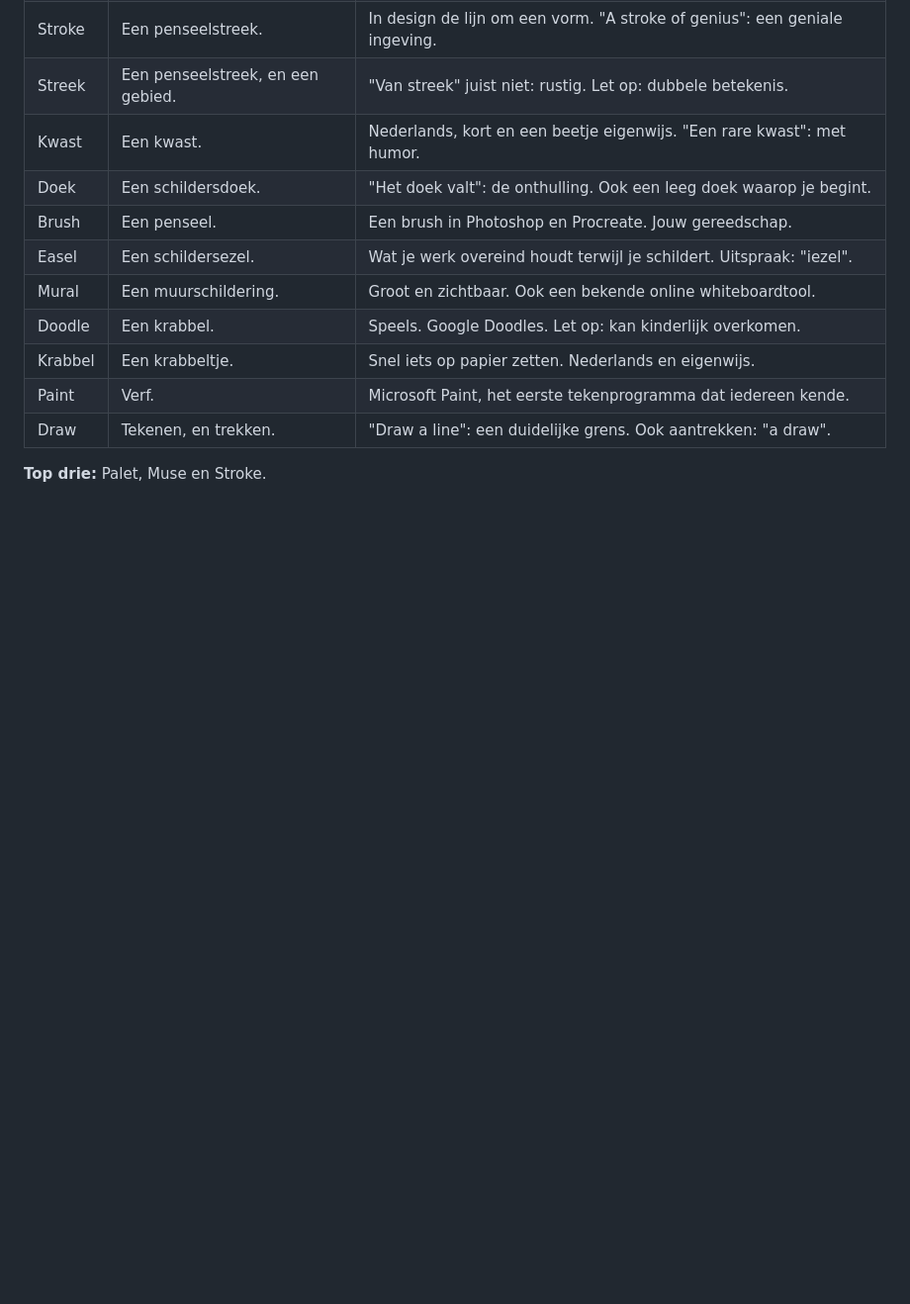
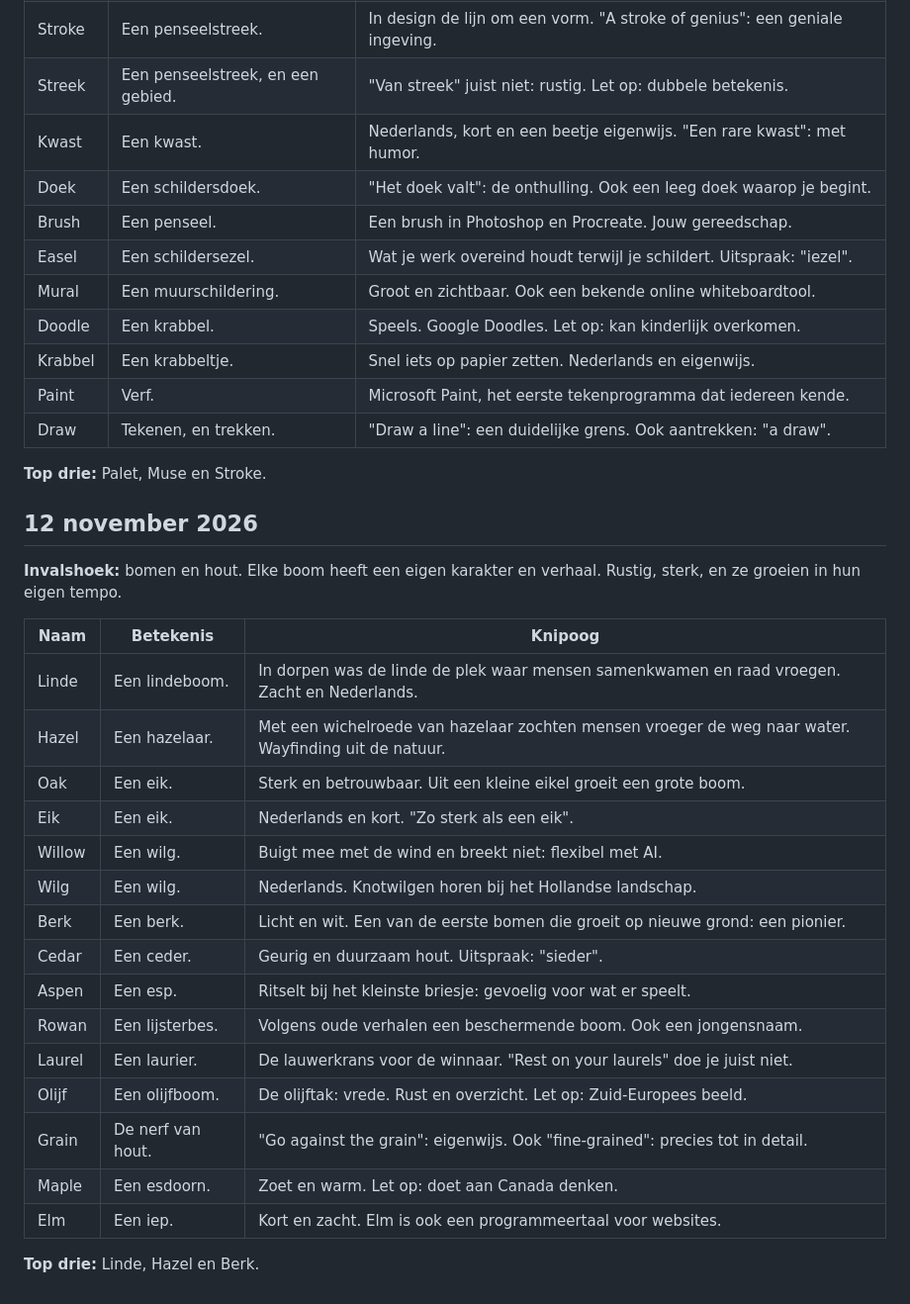
Before and after one commit to DaniqueNagel/Future, a Markdown page: merk/naamideeen.md, the part around the change. Shown at 99% size. GitHub-like rendering; blank space fills up the shorter version.

Commit message:
Naamideeën 12 november: bomen en hout
Co-Authored-By: Claude Opus 5.5 <noreply@anthropic.com>
Claude-Session: https://claude.ai/code/session_01D7UgEYDNQUmQhP1FhxLTE8

```diff
--- a/merk/naamideeen.md
+++ b/merk/naamideeen.md
@@ -820,3 +820,27 @@ Zet een sterretje achter een naam die je aanspreekt, of geef je favorieten door
 | Draw | Tekenen, en trekken. | "Draw a line": een duidelijke grens. Ook aantrekken: "a draw". |
 
 **Top drie:** Palet, Muse en Stroke.
+
+## 12 november 2026
+
+**Invalshoek:** bomen en hout. Elke boom heeft een eigen karakter en verhaal. Rustig, sterk, en ze groeien in hun eigen tempo.
+
+| Naam | Betekenis | Knipoog |
+|---|---|---|
+| Linde | Een lindeboom. | In dorpen was de linde de plek waar mensen samenkwamen en raad vroegen. Zacht en Nederlands. |
+| Hazel | Een hazelaar. | Met een wichelroede van hazelaar zochten mensen vroeger de weg naar water. Wayfinding uit de natuur. |
+| Oak | Een eik. | Sterk en betrouwbaar. Uit een kleine eikel groeit een grote boom. |
+| Eik | Een eik. | Nederlands en kort. "Zo sterk als een eik". |
+| Willow | Een wilg. | Buigt mee met de wind en breekt niet: flexibel met AI. |
+| Wilg | Een wilg. | Nederlands. Knotwilgen horen bij het Hollandse landschap. |
+| Berk | Een berk. | Licht en wit. Een van de eerste bomen die groeit op nieuwe grond: een pionier. |
+| Cedar | Een ceder. | Geurig en duurzaam hout. Uitspraak: "sieder". |
+| Aspen | Een esp. | Ritselt bij het kleinste briesje: gevoelig voor wat er speelt. |
+| Rowan | Een lijsterbes. | Volgens oude verhalen een beschermende boom. Ook een jongensnaam. |
+| Laurel | Een laurier. | De lauwerkrans voor de winnaar. "Rest on your laurels" doe je juist niet. |
+| Olijf | Een olijfboom. | De olijftak: vrede. Rust en overzicht. Let op: Zuid-Europees beeld. |
+| Grain | De nerf van hout. | "Go against the grain": eigenwijs. Ook "fine-grained": precies tot in detail. |
+| Maple | Een esdoorn. | Zoet en warm. Let op: doet aan Canada denken. |
+| Elm | Een iep. | Kort en zacht. Elm is ook een programmeertaal voor websites. |
+
+**Top drie:** Linde, Hazel en Berk.
```
